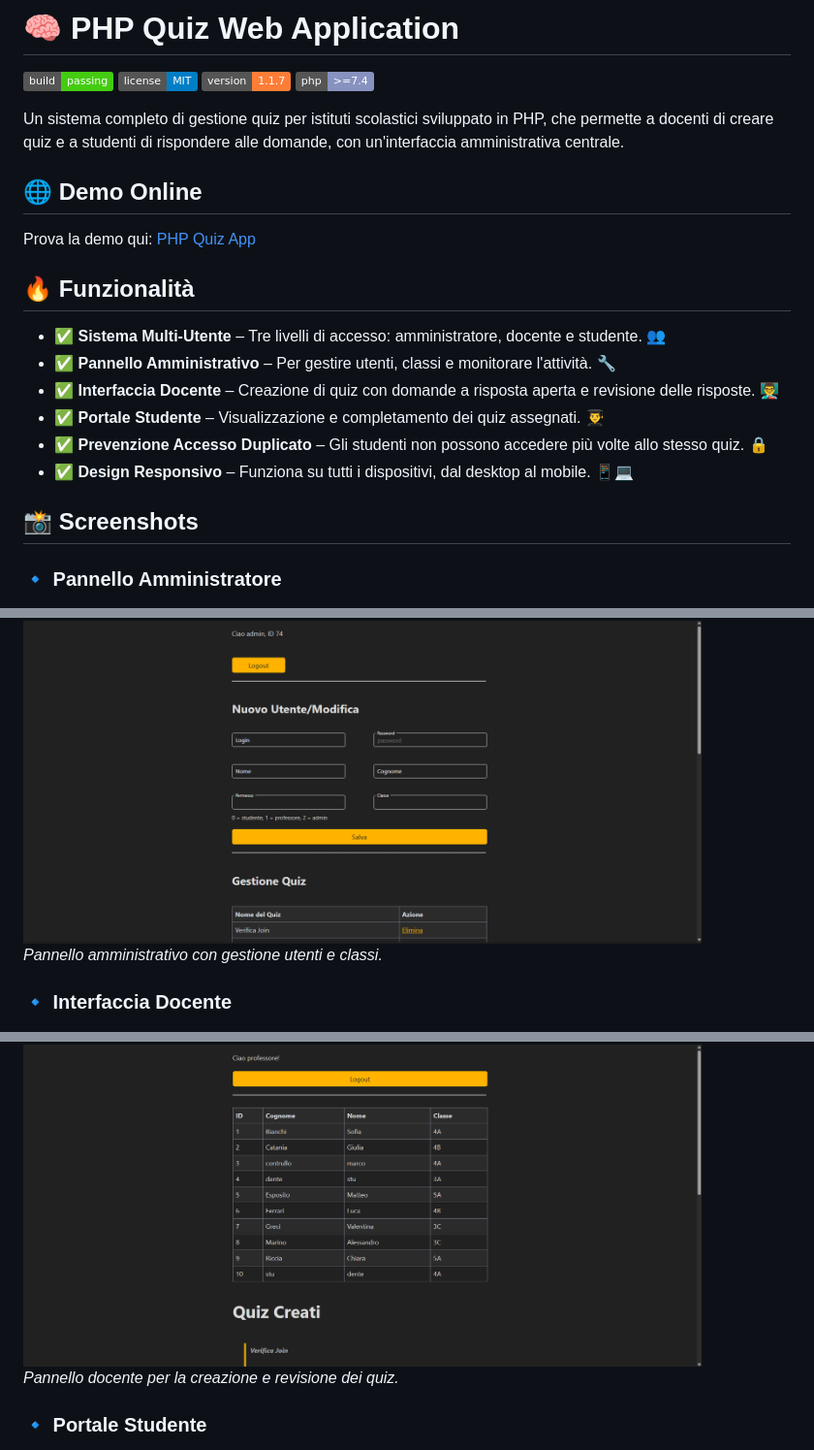
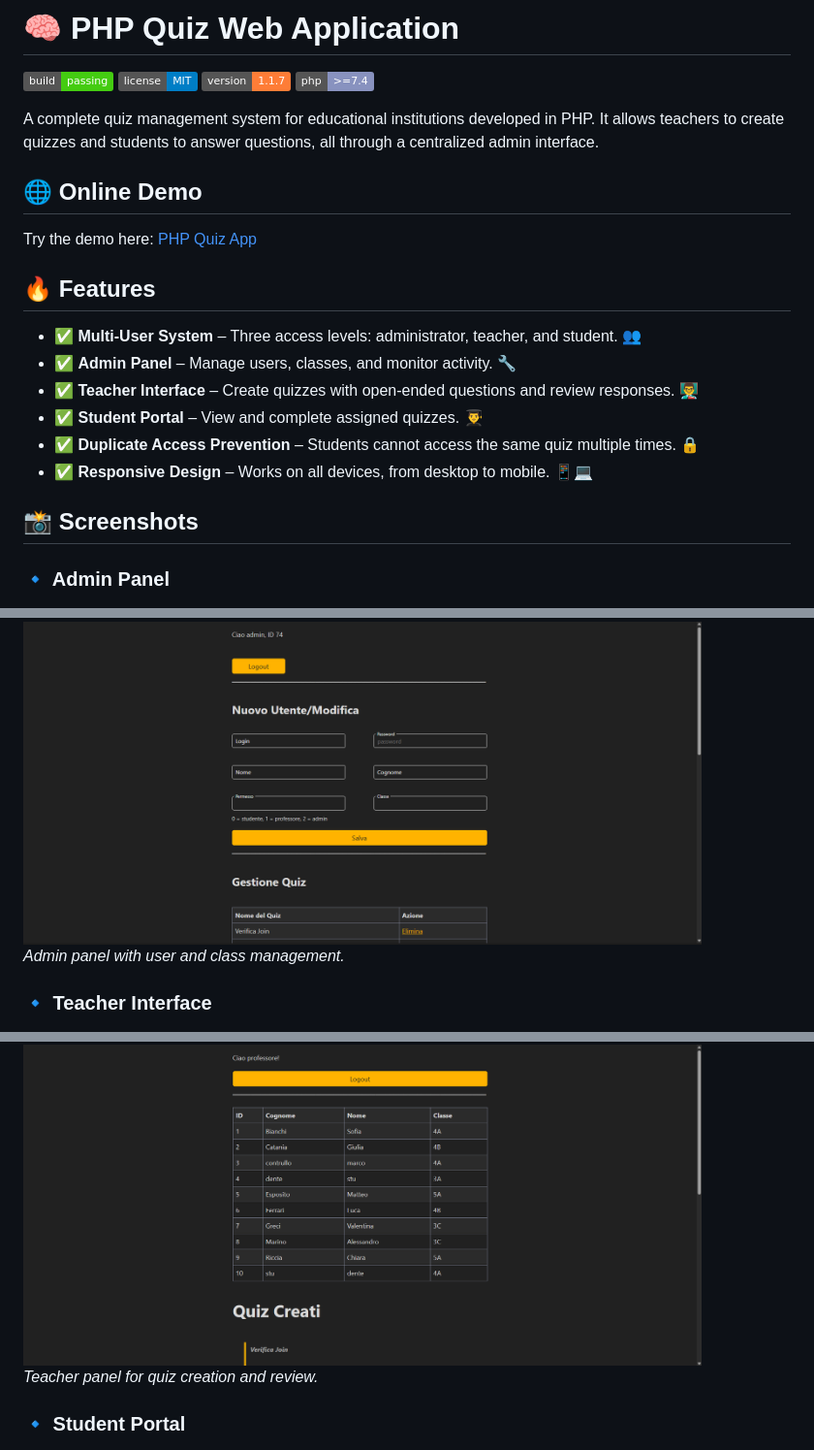
Before and after one commit to tononjacopo/quiz, a Markdown page: README.md, 3 parts joined by grey strips. Shown at 97% size. Rendered like a GitHub page; badges without logos.

```diff
--- a/README.md
+++ b/README.md
@@ -5,36 +5,36 @@
 [![Version](https://img.shields.io/badge/version-1.1.7-orange)](https://github.com/tononjacopo/quiz/releases)
 [![PHP Version](https://img.shields.io/badge/php-%3E%3D7.4-8892BF)](https://www.php.net/)
 
-Un sistema completo di gestione quiz per istituti scolastici sviluppato in PHP, che permette a docenti di creare quiz e a studenti di rispondere alle domande, con un'interfaccia amministrativa centrale.
+A complete quiz management system for educational institutions developed in PHP. It allows teachers to create quizzes and students to answer questions, all through a centralized admin interface.
 
-## 🌐 Demo Online
+## 🌐 Online Demo
 
-Prova la demo qui: [PHP Quiz App](https://www.tononjacopo.com/quiz/)
+Try the demo here: [PHP Quiz App](https://www.tononjacopo.com/quiz/)
 
-## 🔥 Funzionalità
+## 🔥 Features
 
-- ✅ **Sistema Multi-Utente** – Tre livelli di accesso: amministratore, docente e studente. 👥
-- ✅ **Pannello Amministrativo** – Per gestire utenti, classi e monitorare l'attività. 🔧
-- ✅ **Interfaccia Docente** – Creazione di quiz con domande a risposta aperta e revisione delle risposte. 👨‍🏫
-- ✅ **Portale Studente** – Visualizzazione e completamento dei quiz assegnati. 👨‍🎓
-- ✅ **Prevenzione Accesso Duplicato** – Gli studenti non possono accedere più volte allo stesso quiz. 🔒
-- ✅ **Design Responsivo** – Funziona su tutti i dispositivi, dal desktop al mobile. 📱💻
+- ✅ **Multi-User System** – Three access levels: administrator, teacher, and student. 👥
+- ✅ **Admin Panel** – Manage users, classes, and monitor activity. 🔧
+- ✅ **Teacher Interface** – Create quizzes with open-ended questions and review responses. 👨‍🏫
+- ✅ **Student Portal** – View and complete assigned quizzes. 👨‍🎓
+- ✅ **Duplicate Access Prevention** – Students cannot access the same quiz multiple times. 🔒
+- ✅ **Responsive Design** – Works on all devices, from desktop to mobile. 📱💻
 
 ## 📸 Screenshots
 
-### 🔹 Pannello Amministratore
+### 🔹 Admin Panel
 
 <img src="https://github.com/tononjacopo/quiz/blob/cf1a49d833c8052cbb15bf91abb9f04f26457de3/screenshot/admin.png" width="700">
 
-*Pannello amministrativo con gestione utenti e classi.*
+*Admin panel with user and class management.*
 
-### 🔹 Interfaccia Docente
+### 🔹 Teacher Interface
 
 <img src="https://github.com/tononjacopo/quiz/blob/cf1a49d833c8052cbb15bf91abb9f04f26457de3/screenshot/ins.png" width="700">
 
-*Pannello docente per la creazione e revisione dei quiz.*
+*Teacher panel for quiz creation and review.*
 
-### 🔹 Portale Studente
+### 🔹 Student Portal
 
 <img src="https://github.com/tononjacopo/quiz/blob/cf1a49d833c8052cbb15bf91abb9f04f26457de3/screenshot/stud.png" width="700">
 
```
Also changed, not shown: other parts of README.md (+44 -47 lines).
